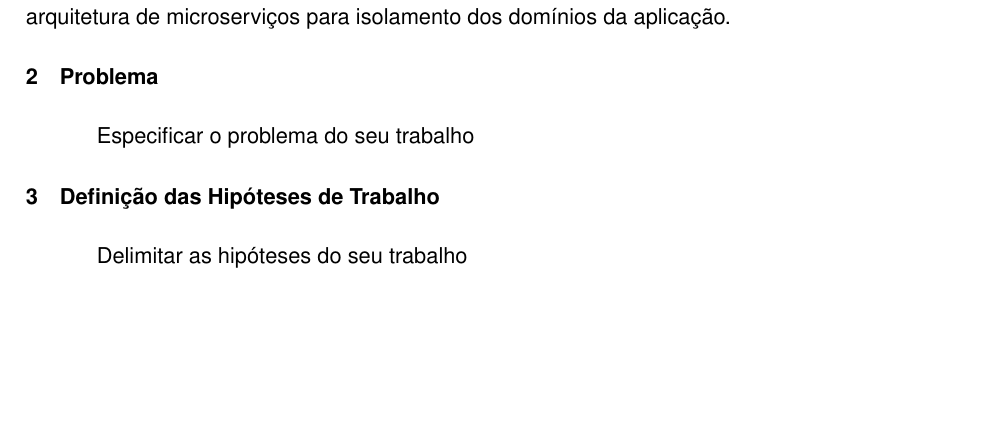
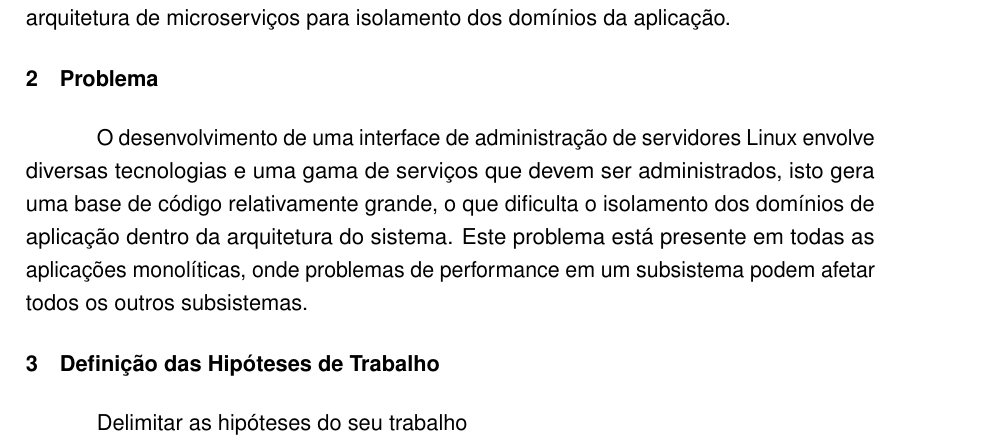
Before and after one commit to rudineirk/pre_projeto_tcc, a LaTeX thesis (pre_projeto.tex, which reads pre_projeto/problema.tex): part of page 1 of 5, cut so that both start at the same text, the shorter picture padded with empty space. Compiled offline with pdfLaTeX.

Commit message:
Add problem description

```diff
--- a/pre_projeto/problema.tex
+++ b/pre_projeto/problema.tex
@@ -1,3 +1,9 @@
 \section{Problema}
 
-  Especificar o problema do seu trabalho
+  O desenvolvimento de uma interface de administração de servidores Linux
+  envolve diversas tecnologias e uma gama de serviços que devem ser
+  administrados, isto gera uma base de código relativamente grande, o que
+  dificulta o isolamento dos domínios de aplicação dentro da arquitetura
+  do sistema. Este problema está presente em todas as aplicações monolíticas,
+  onde problemas de performance em um subsistema podem afetar todos
+  os outros subsistemas.
```
